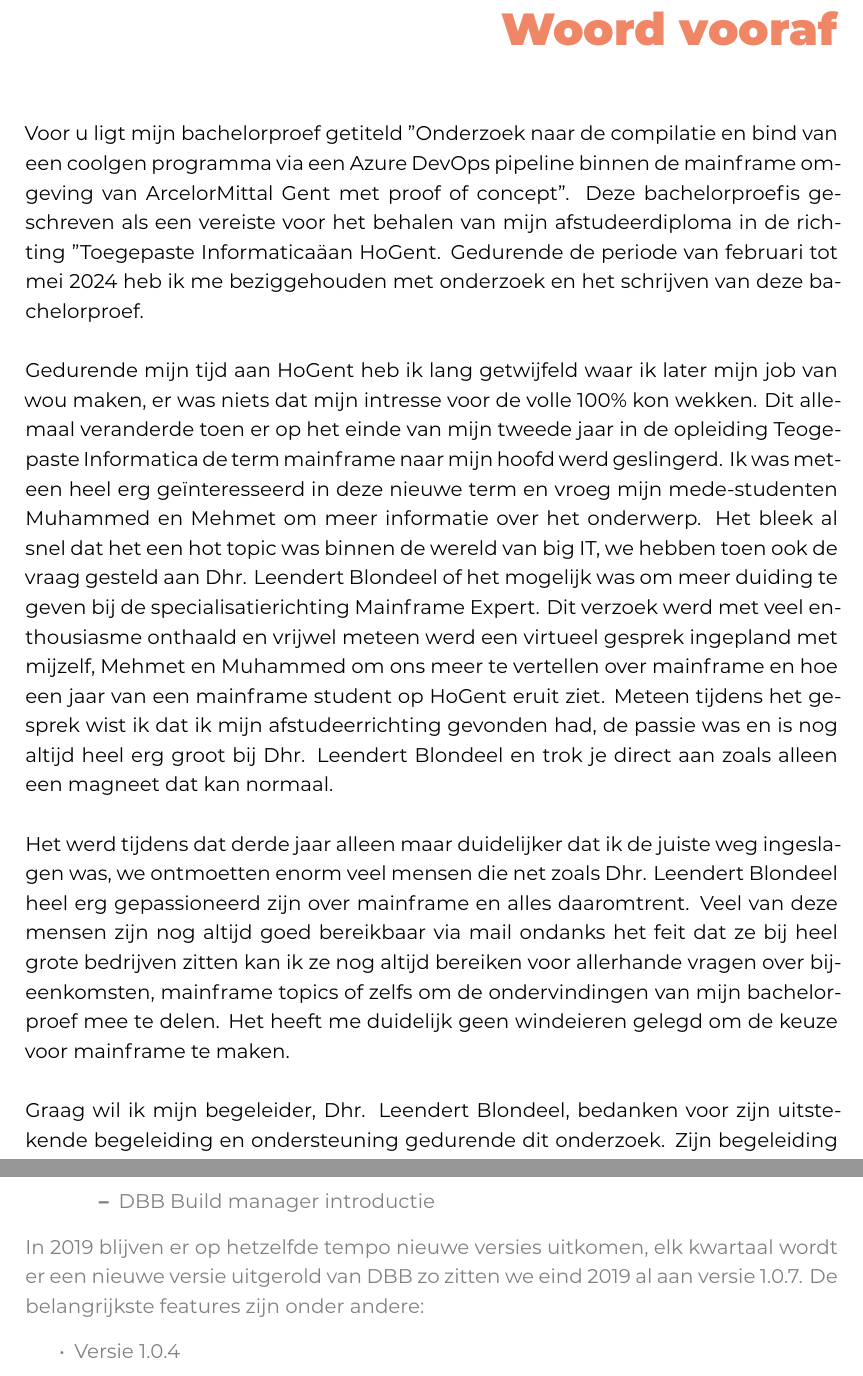
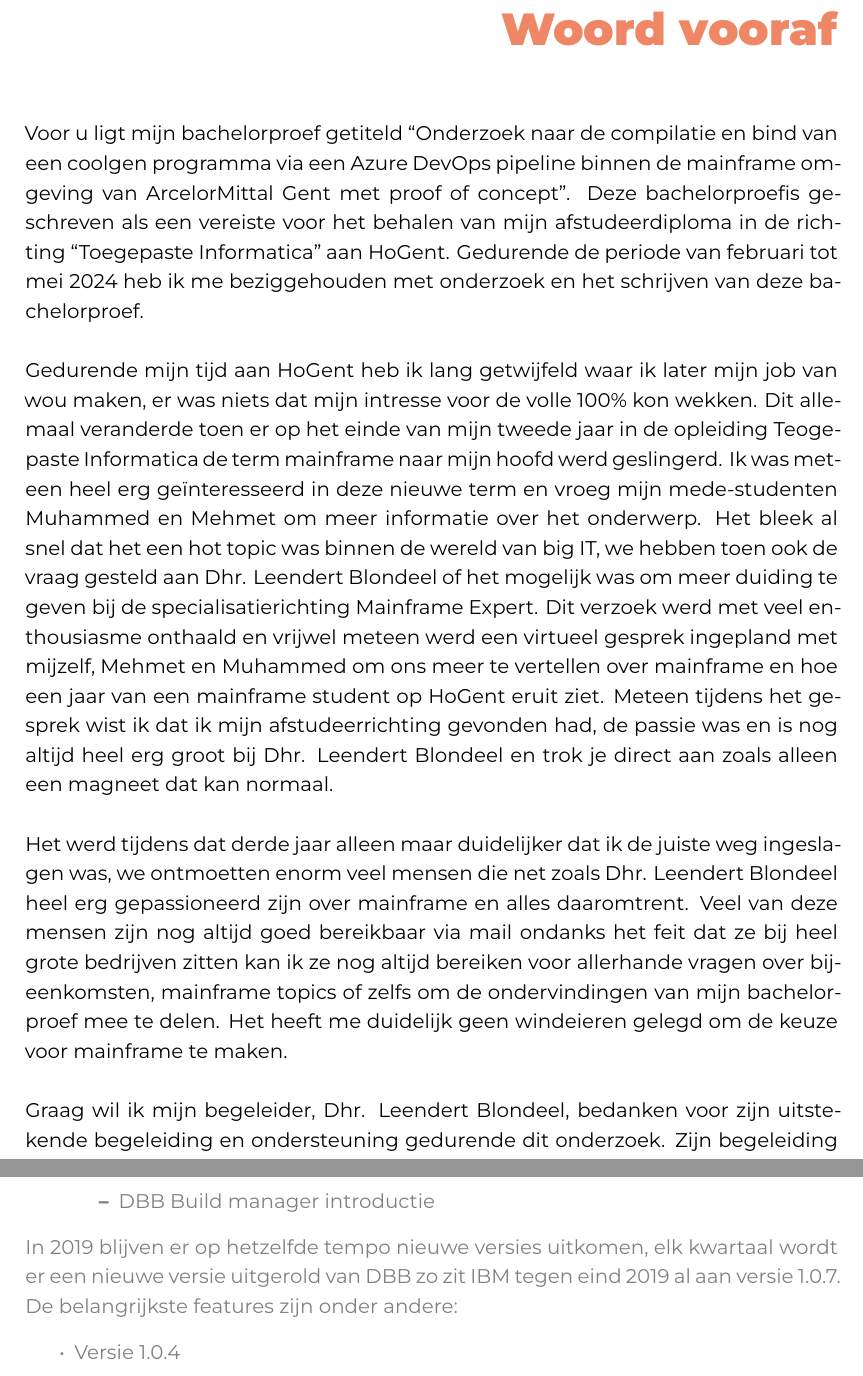
Before and after one commit to DylanVermeersch/BAP_2324, a LaTeX thesis (bachproef/VermeerschDylanBP.tex, which reads bachproef/standvanzaken.tex, bachproef/voorwoord.tex): two parts of pages 3 and 20 of 45, joined at a grey line, cut so that both start at the same text. Compiled offline with XeLaTeX; a LaTeX package or settings file that is missing is left out.

Commit message:
Aanpassen quote stijl

```diff
--- a/bachproef/VermeerschDylanBP.tex
+++ b/bachproef/VermeerschDylanBP.tex
@@ -9,6 +9,9 @@
 \usepackage{pgfgantt}
 \usepackage{tabularx}
 \usepackage{graphicx}
+\usepackage{csquotes}
+
+\setquotestyle{english}
 
 %% Pictures to include in the text can be put in the graphics/ folder
 \graphicspath{{graphics/}}
--- a/bachproef/standvanzaken.tex
+++ b/bachproef/standvanzaken.tex
@@ -169,7 +169,7 @@ Terwijl de versie van DBB in 2018 nog maar heel pril is worden er aan sneltempo
 
 \end{itemize}
 \\ \\
-In 2019 blijven er op hetzelfde tempo nieuwe versies uitkomen, elk kwartaal wordt er een nieuwe versie uitgerold van DBB zo zitten we eind 2019 al aan versie 1.0.7.
+In 2019 blijven er op hetzelfde tempo nieuwe versies uitkomen, elk kwartaal wordt er een nieuwe versie uitgerold van DBB zo zit IBM tegen eind 2019 al aan versie 1.0.7.
 De belangrijkste features zijn onder andere:
 \begin{itemize}
     \item Versie 1.0.4
--- a/bachproef/voorwoord.tex
+++ b/bachproef/voorwoord.tex
@@ -5,8 +5,8 @@
 \chapter*{\IfLanguageName{dutch}{Woord vooraf}{Preface}}%
 \label{ch:voorwoord}
 
-Voor u ligt mijn bachelorproef getiteld "Onderzoek naar de compilatie en bind van een coolgen programma via een Azure DevOps pipeline binnen de mainframe omgeving van ArcelorMittal Gent met proof of concept".
-Deze bachelorproefis geschreven als een vereiste voor het behalen van mijn afstudeerdiploma in de richting "Toegepaste Informatica" aan HoGent.
+Voor u ligt mijn bachelorproef getiteld \enquote{Onderzoek naar de compilatie en bind van een coolgen programma via een Azure DevOps pipeline binnen de mainframe omgeving van ArcelorMittal Gent met proof of concept}.
+Deze bachelorproefis geschreven als een vereiste voor het behalen van mijn afstudeerdiploma in de richting \enquote{Toegepaste Informatica} aan HoGent.
 Gedurende de periode van februari tot mei 2024 heb ik me beziggehouden met onderzoek en het schrijven van deze bachelorproef.
 \\ \\
 Gedurende mijn tijd aan HoGent heb ik lang getwijfeld waar ik later mijn job van wou maken, er was niets dat mijn intresse voor de volle 100\% kon wekken.
```
Also changed, not shown: bachproef/VermeerschDylanBP.pdf, bachproef/standvanzaken.tex (4 more changed lines), 1 other file.
